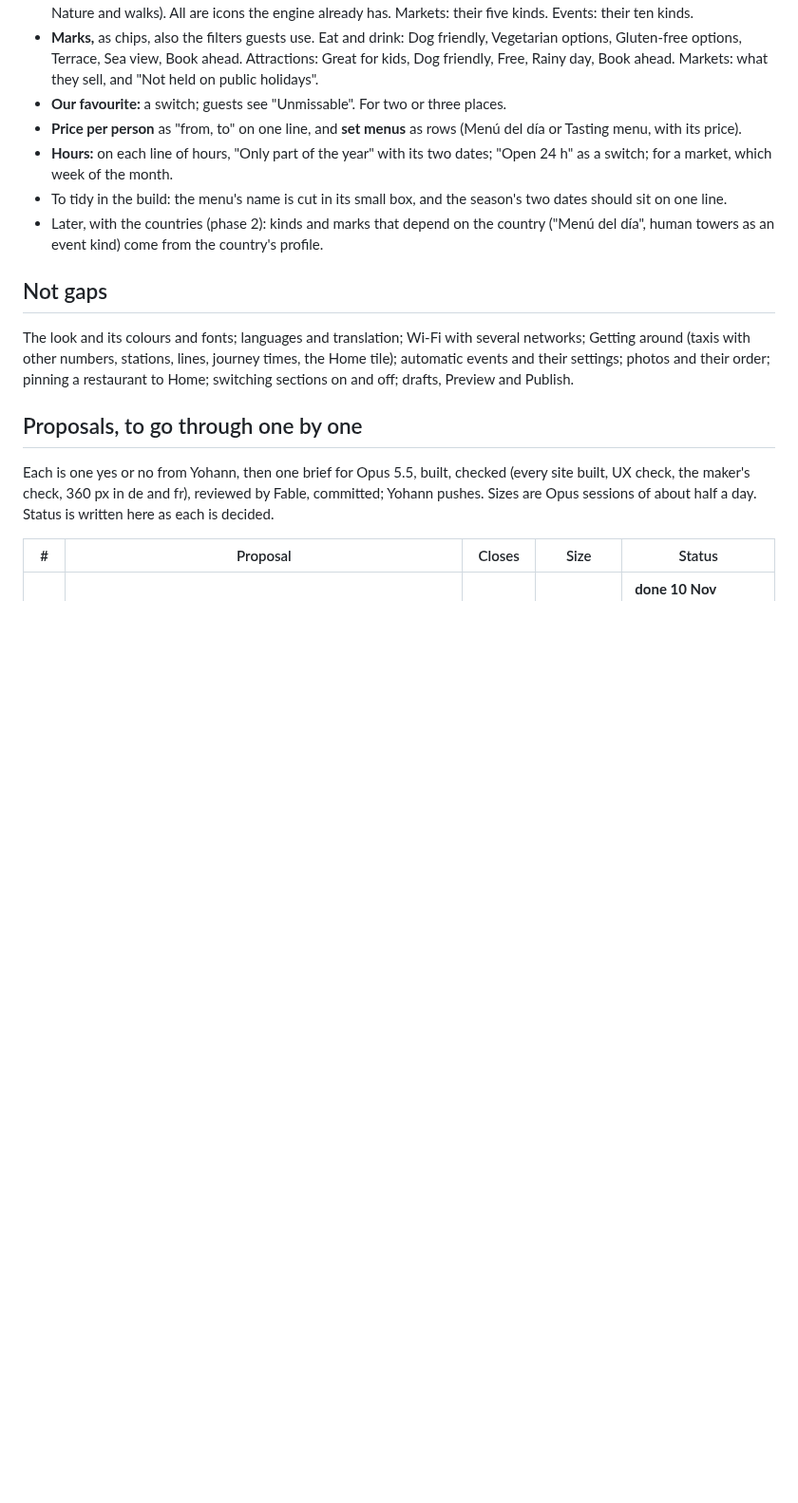
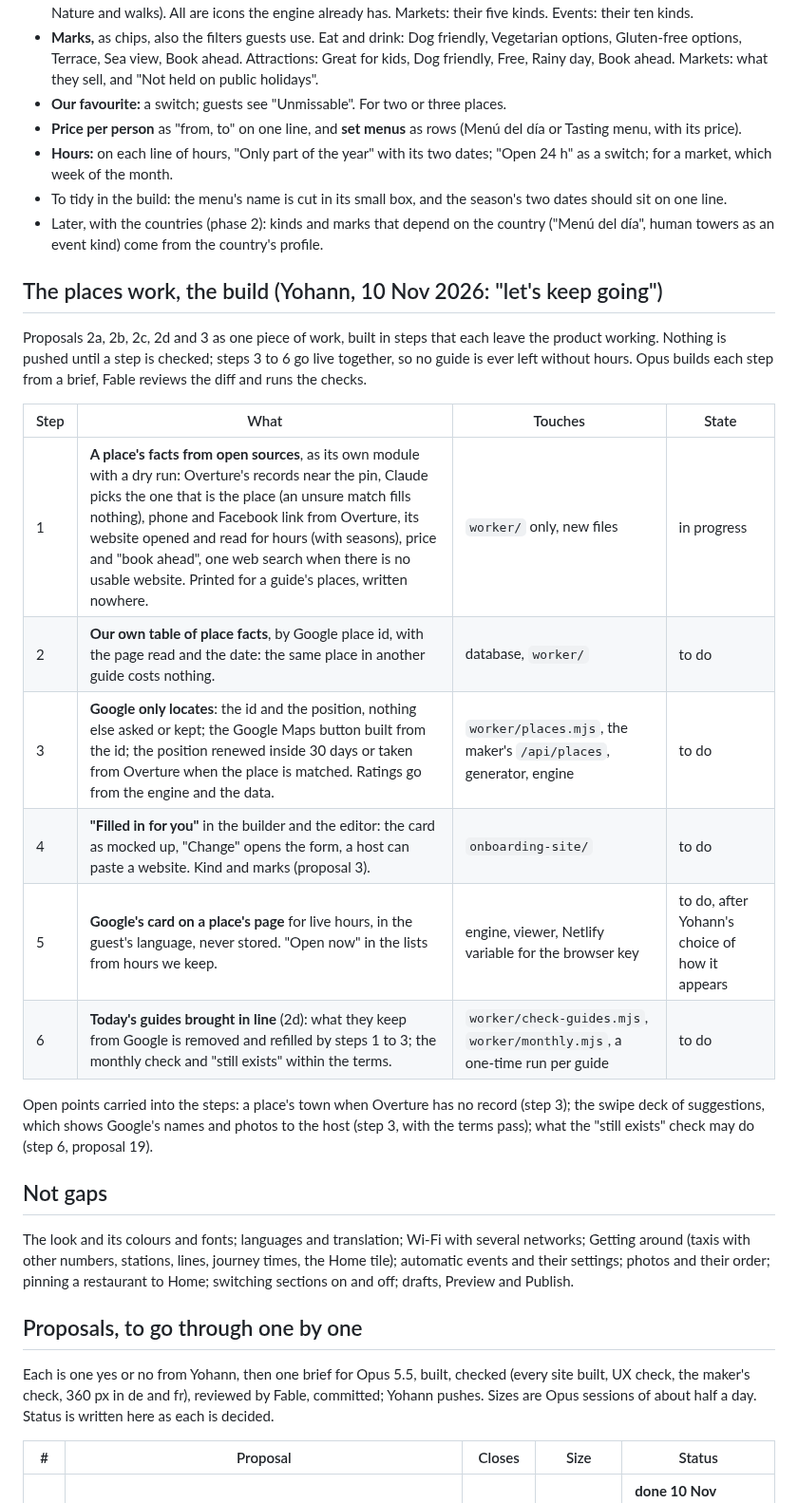
Before and after one commit to ybensadoun/guest-guides, a Markdown page: docs/plan-ca-la-kimberly-through-the-maker.md, the part around the change. Shown at 95% size. GitHub-like rendering; blank space fills up the shorter version.

Commit message:
Plan: the places work in six steps
Co-Authored-By: Claude <noreply@anthropic.com>

```diff
--- a/docs/plan-ca-la-kimberly-through-the-maker.md
+++ b/docs/plan-ca-la-kimberly-through-the-maker.md
@@ -224,6 +224,20 @@ Drawn in the maker's own styles with the guide's own icons, at 360 px in English
 - To tidy in the build: the menu's name is cut in its small box, and the season's two dates should sit on one line.
 - Later, with the countries (phase 2): kinds and marks that depend on the country ("Menú del día", human towers as an event kind) come from the country's profile.
 
+## The places work, the build (Yohann, 10 Nov 2026: "let's keep going")
+Proposals 2a, 2b, 2c, 2d and 3 as one piece of work, built in steps that each leave the product working. Nothing is pushed until a step is checked; steps 3 to 6 go live together, so no guide is ever left without hours. Opus builds each step from a brief, Fable reviews the diff and runs the checks.
+
+| Step | What | Touches | State |
+|---|---|---|---|
+| 1 | **A place's facts from open sources**, as its own module with a dry run: Overture's records near the pin, Claude picks the one that is the place (an unsure match fills nothing), phone and Facebook link from Overture, its website opened and read for hours (with seasons), price and "book ahead", one web search when there is no usable website. Printed for a guide's places, written nowhere. | `worker/` only, new files | in progress |
+| 2 | **Our own table of place facts**, by Google place id, with the page read and the date: the same place in another guide costs nothing. | database, `worker/` | to do |
+| 3 | **Google only locates**: the id and the position, nothing else asked or kept; the Google Maps button built from the id; the position renewed inside 30 days or taken from Overture when the place is matched. Ratings go from the engine and the data. | `worker/places.mjs`, the maker's `/api/places`, generator, engine | to do |
+| 4 | **"Filled in for you"** in the builder and the editor: the card as mocked up, "Change" opens the form, a host can paste a website. Kind and marks (proposal 3). | `onboarding-site/` | to do |
+| 5 | **Google's card on a place's page** for live hours, in the guest's language, never stored. "Open now" in the lists from hours we keep. | engine, viewer, Netlify variable for the browser key | to do, after Yohann's choice of how it appears |
+| 6 | **Today's guides brought in line** (2d): what they keep from Google is removed and refilled by steps 1 to 3; the monthly check and "still exists" within the terms. | `worker/check-guides.mjs`, `worker/monthly.mjs`, a one-time run per guide | to do |
+
+Open points carried into the steps: a place's town when Overture has no record (step 3); the swipe deck of suggestions, which shows Google's names and photos to the host (step 3, with the terms pass); what the "still exists" check may do (step 6, proposal 19).
+
 ## Not gaps
 The look and its colours and fonts; languages and translation; Wi-Fi with several networks; Getting around (taxis with other numbers, stations, lines, journey times, the Home tile); automatic events and their settings; photos and their order; pinning a restaurant to Home; switching sections on and off; drafts, Preview and Publish.
 
```
